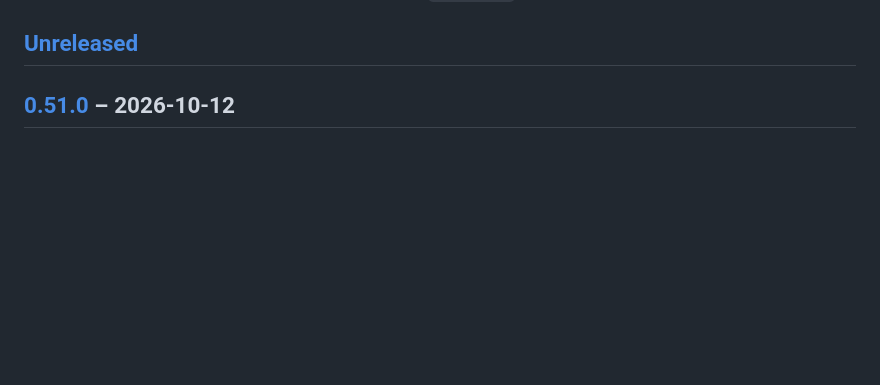
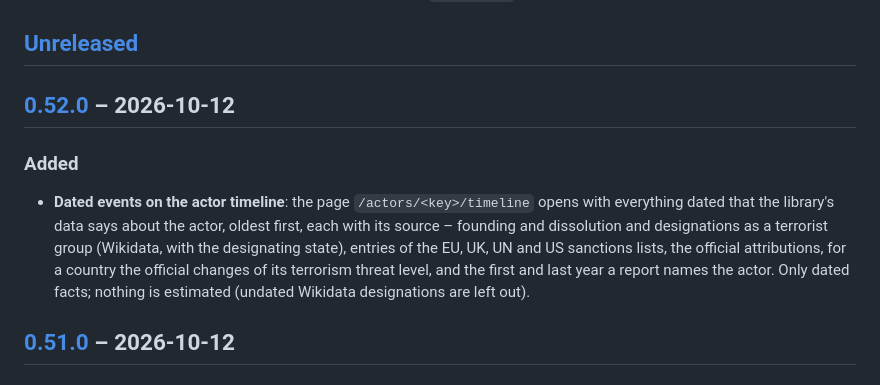
Before and after one commit to iiogurt/Rozvedka, a Markdown page: CHANGELOG.md, the part around one of its changes. Drawn GitHub-style; blank space fills up the shorter version.

```diff
--- a/CHANGELOG.md
+++ b/CHANGELOG.md
@@ -26,6 +26,15 @@ From 0.9.1 on, the significance of a change decides which part of `MAJOR.MINOR.P
   sets the version; merge, then tag the merge commit `v<version>`.
 
 ## [Unreleased]
+
+## [0.52.0] – 2026-10-12
+
+### Added
+- **Dated events on the actor timeline**: the page `/actors/<key>/timeline` opens with everything dated that the library's data says
+  about the actor, oldest first, each with its source – founding and dissolution and designations as a terrorist group
+  (Wikidata, with the designating state), entries of the EU, UK, UN and US sanctions lists, the official attributions,
+  for a country the official changes of its terrorism threat level, and the first and last year a report names the actor.
+  Only dated facts; nothing is estimated (undated Wikidata designations are left out).
 
 ## [0.51.0] – 2026-10-12
 
```
Also changed, not shown: other parts of CHANGELOG.md (+2 -1 lines), README.md (+3 -1 lines), docs/ROADMAP.md (+1 -0 lines), docs/images/actor-timeline.png, 6 other files.
